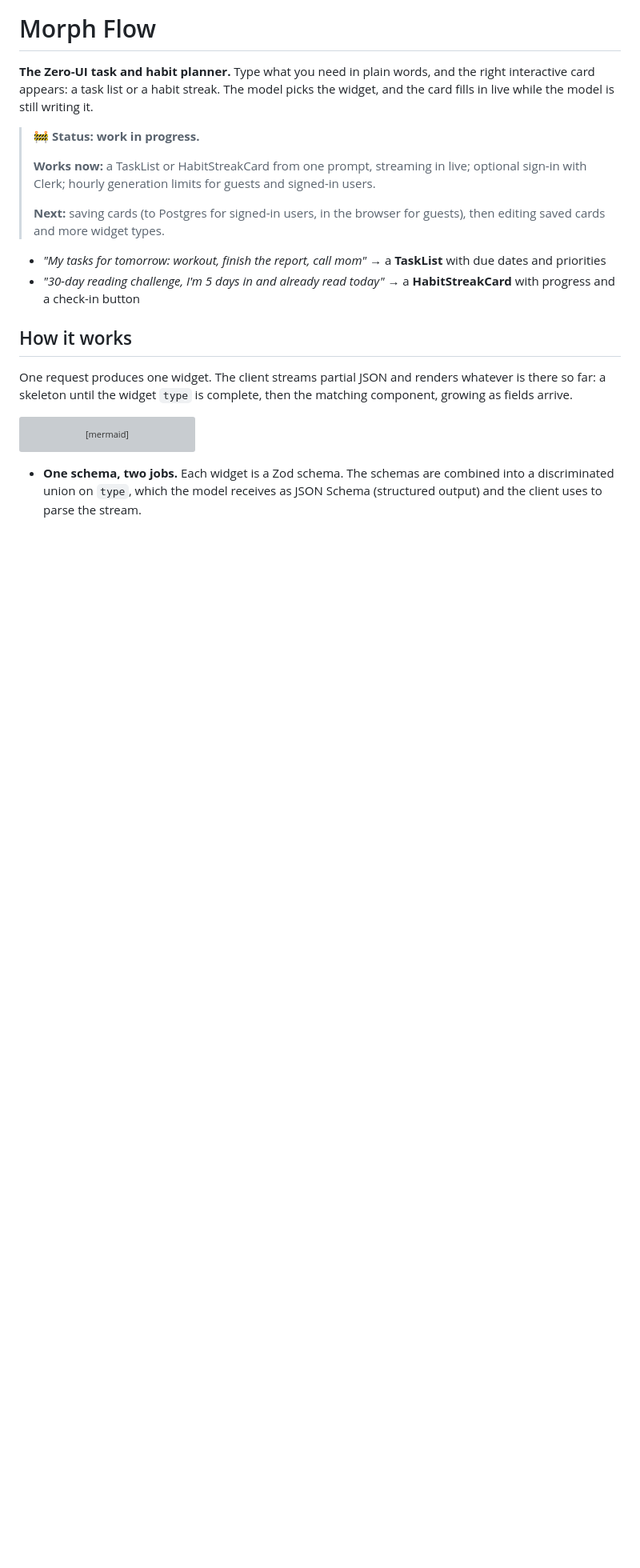
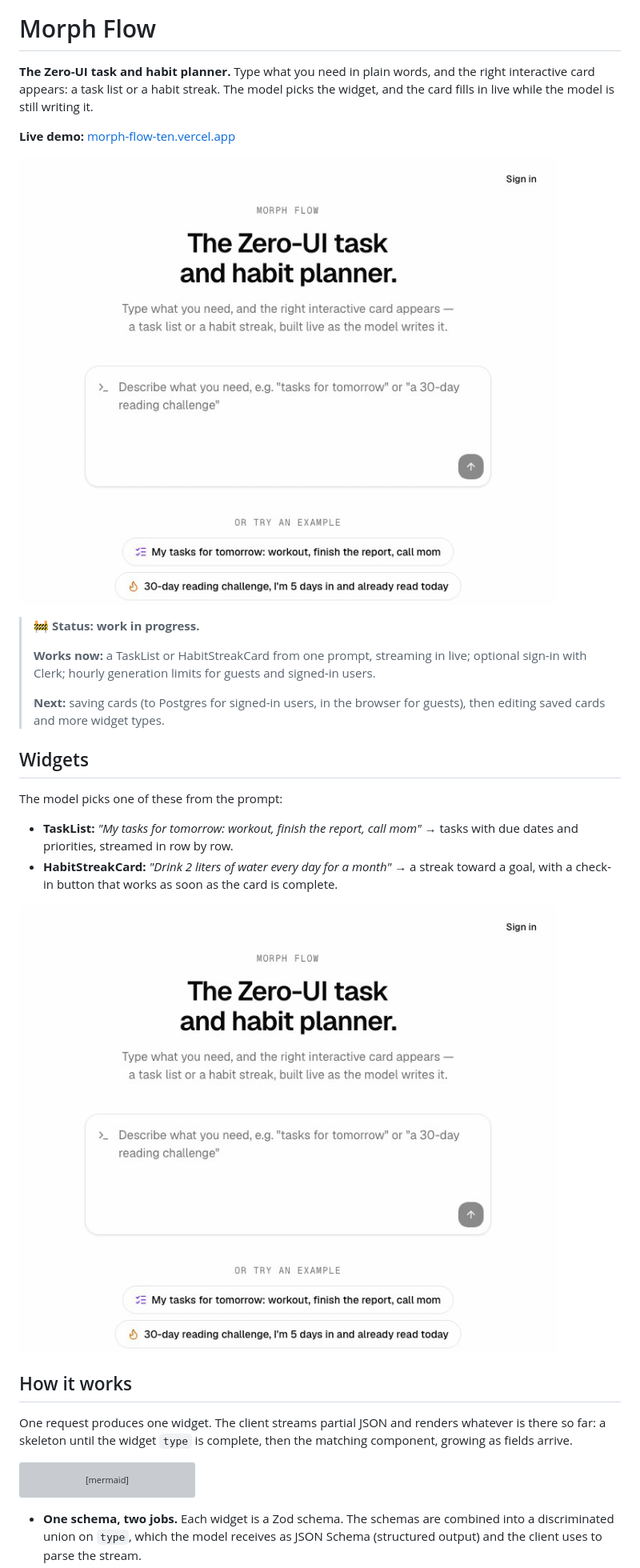
Before and after one commit to toksana/morph-flow, a Markdown page: README.md, the part around the change. Shown at 80% size. Drawn GitHub-style; pictures changed too: docs/demo-habits.gif (added), docs/demo.gif (added); blank space fills up the shorter version; grey boxes are pictures that could not be loaded.

Commit message:
docs: add live demo link and streaming GIFs
Co-Authored-By: Claude Opus 5.5 <noreply@anthropic.com>

```diff
--- a/README.md
+++ b/README.md
@@ -3,6 +3,10 @@
 **The Zero-UI task and habit planner.** Type what you need in plain words, and the right
 interactive card appears: a task list or a habit streak. The model picks the widget, and the card
 fills in live while the model is still writing it.
+
+**Live demo:** [morph-flow-ten.vercel.app](https://morph-flow-ten.vercel.app/)
+
+![A task list card fills in row by row while the model streams it](docs/demo.gif)
 
 > **🚧 Status: work in progress.**
 >
@@ -12,8 +16,16 @@ fills in live while the model is still writing it.
 > **Next:** saving cards (to Postgres for signed-in users, in the browser for guests), then
 > editing saved cards and more widget types.
 
-- _"My tasks for tomorrow: workout, finish the report, call mom"_ → a **TaskList** with due dates and priorities
-- _"30-day reading challenge, I'm 5 days in and already read today"_ → a **HabitStreakCard** with progress and a check-in button
+## Widgets
+
+The model picks one of these from the prompt:
+
+- **TaskList:** _"My tasks for tomorrow: workout, finish the report, call mom"_ → tasks with due
+  dates and priorities, streamed in row by row.
+- **HabitStreakCard:** _"Drink 2 liters of water every day for a month"_ → a streak toward a goal,
+  with a check-in button that works as soon as the card is complete.
+
+![A habit card for drinking water streams in, then the check-in button marks today as done](docs/demo-habits.gif)
 
 ## How it works
 
```
